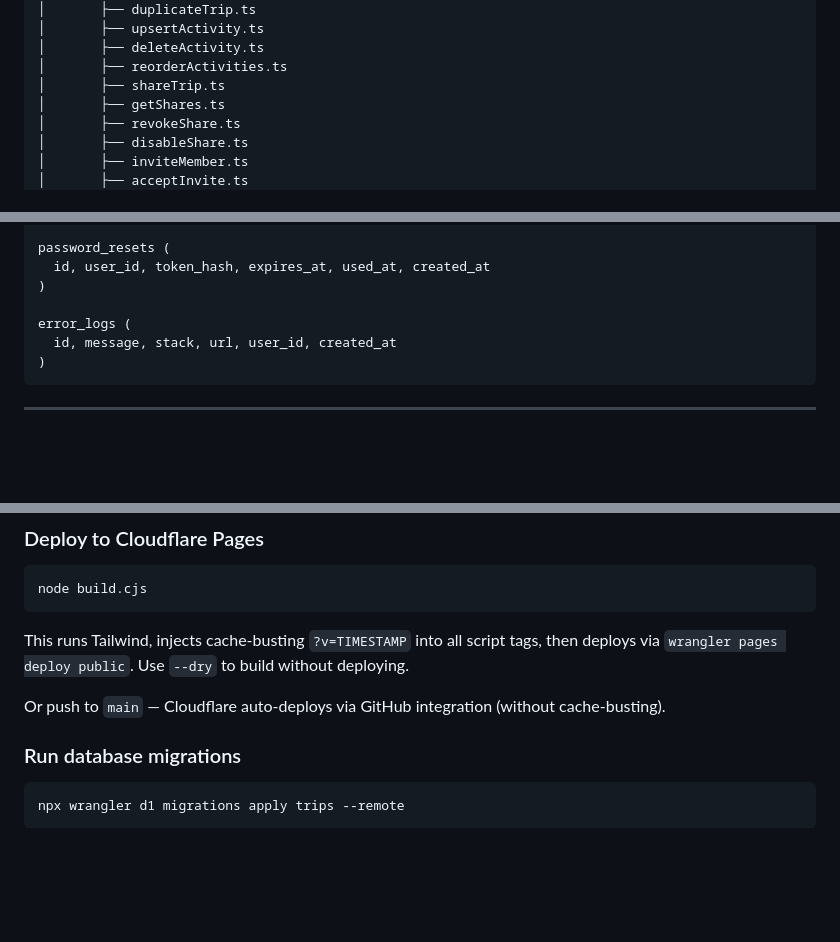
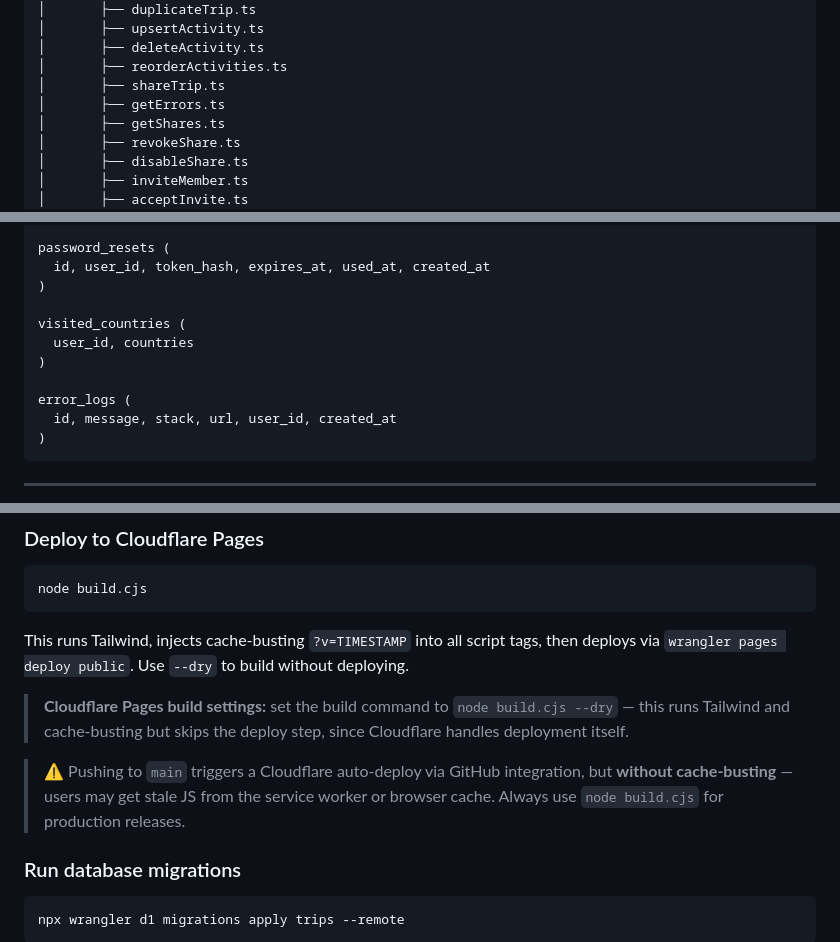
Before and after one commit to eriklama/cloudtrips, a Markdown page: readme.md, 3 parts joined by grey strips. Rendered like a GitHub page; blank space fills up the shorter version.

```diff
--- a/readme.md
+++ b/readme.md
@@ -84,6 +84,7 @@ cloudtrips/
 │       ├── deleteActivity.ts
 │       ├── reorderActivities.ts
 │       ├── shareTrip.ts
+│       ├── getErrors.ts
 │       ├── getShares.ts
 │       ├── revokeShare.ts
 │       ├── disableShare.ts
@@ -158,6 +159,10 @@ password_resets (
   id, user_id, token_hash, expires_at, used_at, created_at
 )
 
+visited_countries (
+  user_id, countries
+)
+
 error_logs (
   id, message, stack, url, user_id, created_at
 )
@@ -224,7 +229,9 @@ node build.cjs
 
 This runs Tailwind, injects cache-busting `?v=TIMESTAMP` into all script tags, then deploys via `wrangler pages deploy public`. Use `--dry` to build without deploying.
 
-Or push to `main` — Cloudflare auto-deploys via GitHub integration (without cache-busting).
+> **Cloudflare Pages build settings:** set the build command to `node build.cjs --dry` — this runs Tailwind and cache-busting but skips the deploy step, since Cloudflare handles deployment itself.
+
+> ⚠️ Pushing to `main` triggers a Cloudflare auto-deploy via GitHub integration, but **without cache-busting** — users may get stale JS from the service worker or browser cache. Always use `node build.cjs` for production releases.
 
 ### Run database migrations
 
```
Also changed, not shown: other parts of readme.md (+1 -0 lines).
